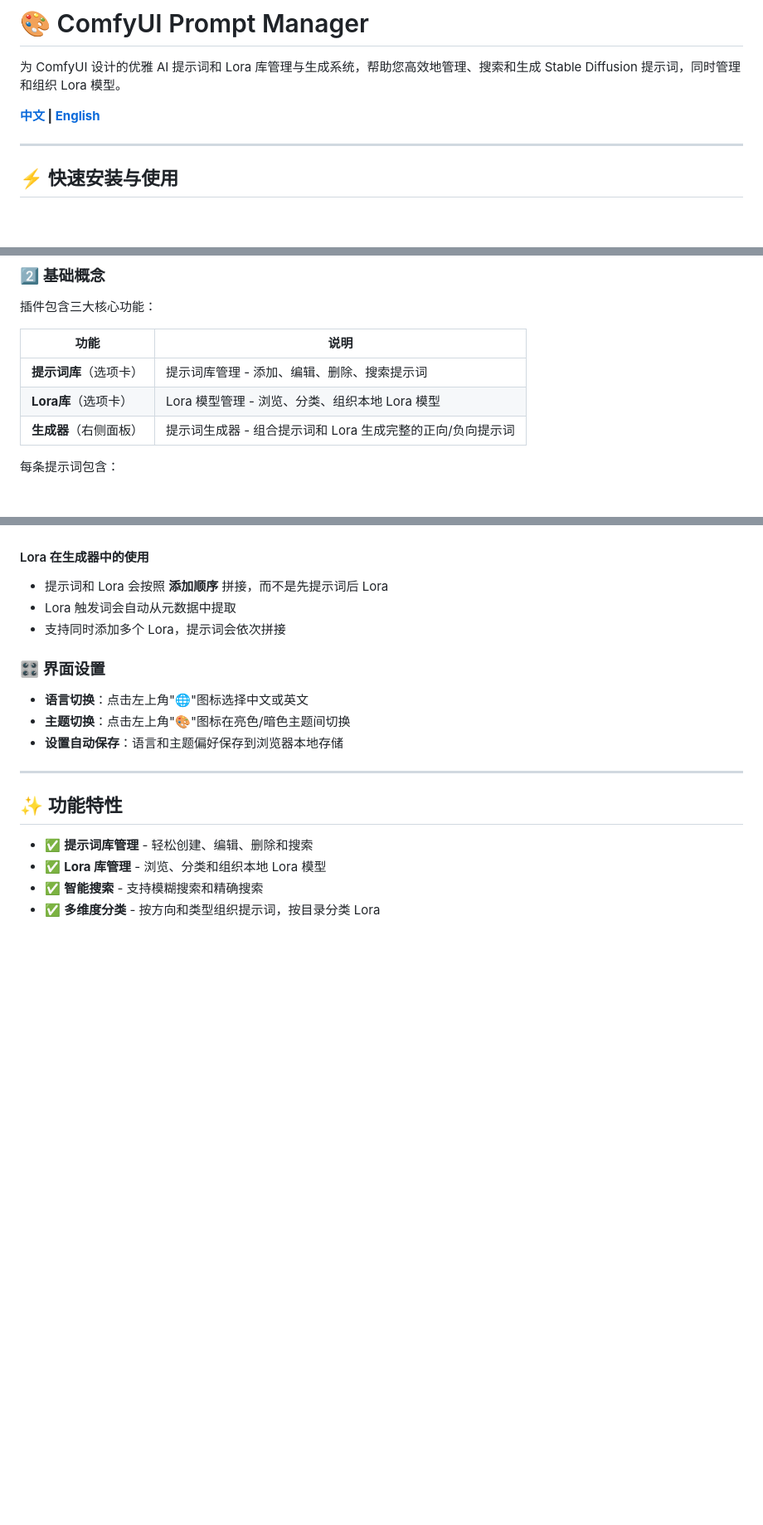
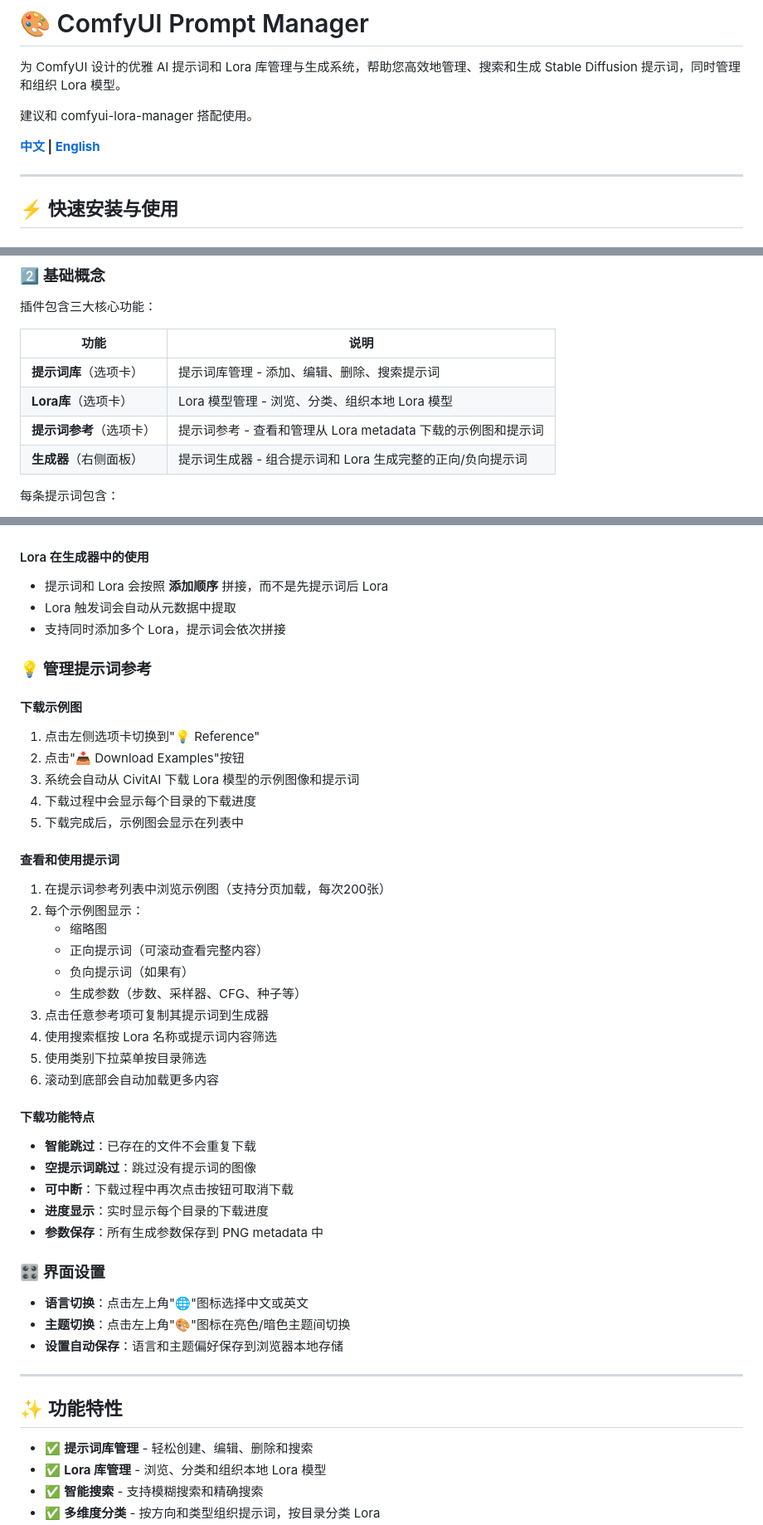
Before and after one commit to CeasarSmj/comfyui_simplePromptManage, a Markdown page: README.md, 3 parts joined by grey strips. Shown: that part at 83% size. GitHub-like rendering; blank space fills up the shorter version.

```diff
--- a/README.md
+++ b/README.md
@@ -2,8 +2,9 @@
 
 为 ComfyUI 设计的优雅 AI 提示词和 Lora 库管理与生成系统，帮助您高效地管理、搜索和生成 Stable Diffusion 提示词，同时管理和组织 Lora 模型。
 
+建议和 comfyui-lora-manager 搭配使用。
+
 **[中文](README.md) | [English](README.en.md)**
-
 
 ---
 
@@ -26,11 +27,12 @@ git clone https://github.com/CeasarSmj/comfyui_simplePromptManage.git
 
 插件包含三大核心功能：
 
-| 功能 | 说明 |
-|------|------|
-| **提示词库**（选项卡） | 提示词库管理 - 添加、编辑、删除、搜索提示词 |
-| **Lora库**（选项卡） | Lora 模型管理 - 浏览、分类、组织本地 Lora 模型 |
-| **生成器**（右侧面板） | 提示词生成器 - 组合提示词和 Lora 生成完整的正向/负向提示词 |
+| 功能                     | 说明                                                         |
+| ------------------------ | ------------------------------------------------------------ |
+| **提示词库**（选项卡）   | 提示词库管理 - 添加、编辑、删除、搜索提示词                  |
+| **Lora库**（选项卡）     | Lora 模型管理 - 浏览、分类、组织本地 Lora 模型               |
+| **提示词参考**（选项卡） | 提示词参考 - 查看和管理从 Lora metadata 下载的示例图和提示词 |
+| **生成器**（右侧面板）   | 提示词生成器 - 组合提示词和 Lora 生成完整的正向/负向提示词   |
 
 每条提示词包含：
 - **名称**：提示词的简短标识（如"风景"、"人物"）
@@ -113,6 +119,34 @@ git clone https://github.com/CeasarSmj/comfyui_simplePromptManage.git
 - Lora 触发词会自动从元数据中提取
 - 支持同时添加多个 Lora，提示词会依次拼接
 
+### 💡 管理提示词参考
+
+#### 下载示例图
+1. 点击左侧选项卡切换到"💡 Reference"
+2. 点击"📥 Download Examples"按钮
+3. 系统会自动从 CivitAI 下载 Lora 模型的示例图像和提示词
+4. 下载过程中会显示每个目录的下载进度
+5. 下载完成后，示例图会显示在列表中
+
+#### 查看和使用提示词
+1. 在提示词参考列表中浏览示例图（支持分页加载，每次200张）
+2. 每个示例图显示：
+   - 缩略图
+   - 正向提示词（可滚动查看完整内容）
+   - 负向提示词（如果有）
+   - 生成参数（步数、采样器、CFG、种子等）
+3. 点击任意参考项可复制其提示词到生成器
+4. 使用搜索框按 Lora 名称或提示词内容筛选
+5. 使用类别下拉菜单按目录筛选
+6. 滚动到底部会自动加载更多内容
+
+#### 下载功能特点
+- **智能跳过**：已存在的文件不会重复下载
+- **空提示词跳过**：跳过没有提示词的图像
+- **可中断**：下载过程中再次点击按钮可取消下载
+- **进度显示**：实时显示每个目录的下载进度
+- **参数保存**：所有生成参数保存到 PNG metadata 中
+
 ### 🎛️ 界面设置
 
 - **语言切换**：点击左上角"🌐"图标选择中文或英文
```
Also changed, not shown: other parts of README.md (+44 -37 lines), README.en.md (+52 -21 lines), asset/pic_loralib_cn.png (deleted), asset/pic_loralib_en.png (added), asset/pic_promptlib_en.png, asset/pic_promtptlib_cn.png (deleted), 9 other files.
